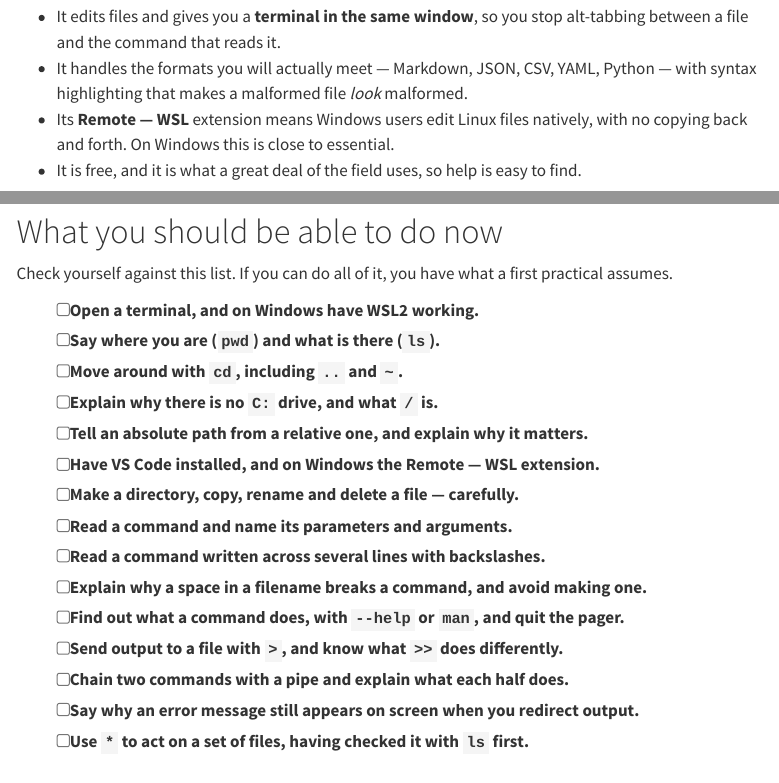
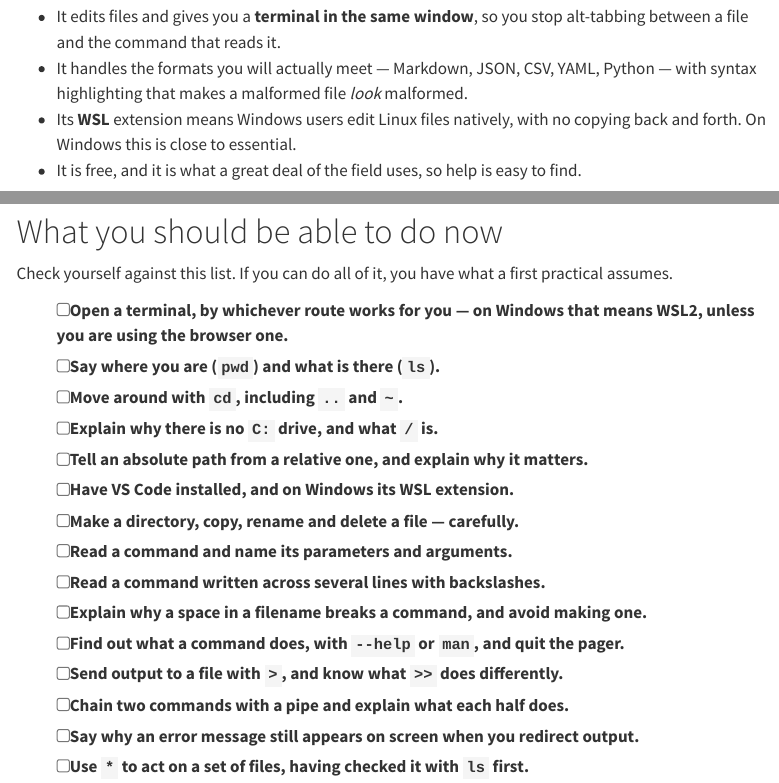
Before and after one commit to hoelzer-science/linux, a Quarto document (parts/01-command-line.qmd): the page in a window 1100 px wide, from 11570 px down, and a second part further down, joined at a grey line. Rendered offline with R 4.5, knitr and Pandoc in place of Quarto, with nearby package versions; menus at the side of the page are left out.

Commit message:
Part 1's checklist still assumed one route to a terminal
"Open a terminal, and on Windows have WSL2 working" was true when WSL2 was the
only Windows answer this material offered. The previous commit gave four
routes, and left the checklist asserting the old one -- so a reader who took
the browser route reached the end of the page and was told they had not met the
prerequisite. Martin found it.

The item now says which route is irrelevant, and names the exception: on
Windows it means WSL2, unless you are using the browser one.

Two more instances of the same decay, found by grepping the vocabulary rather
than fixing the sentence reported:

- The checklist's VS Code item still said "Remote - WSL". That extension is
  called "WSL" now, which the previous commit fixed on the slide and nowhere
  else -- the two-file problem, inside one session.
- So did the VS Code recommendation earlier on the same page, which nothing had
  looked at.

Co-Authored-By: Claude Opus 5 <noreply@anthropic.com>

```diff
--- a/parts/01-command-line.qmd
+++ b/parts/01-command-line.qmd
@@ -655,8 +655,8 @@ This is a strong recommendation, not a neutral menu:
   alt-tabbing between a file and the command that reads it.
 - It handles the formats you will actually meet — Markdown, JSON, CSV, YAML,
   Python — with syntax highlighting that makes a malformed file *look* malformed.
-- Its **Remote — WSL** extension means Windows users edit Linux files natively,
-  with no copying back and forth. On Windows this is close to essential.
+- Its **WSL** extension means Windows users edit Linux files natively, with no
+  copying back and forth. On Windows this is close to essential.
 - It is free, and it is what a great deal of the field uses, so help is easy to
   find.
 
@@ -926,12 +926,13 @@ warn every single time they run.
 Check yourself against this list. If you can do all of it, you have what a first
 practical assumes.
 
-- [ ] Open a terminal, and on Windows have WSL2 working.
+- [ ] Open a terminal, by whichever route works for you — on Windows that means
+      WSL2, unless you are using the browser one.
 - [ ] Say where you are (`pwd`) and what is there (`ls`).
 - [ ] Move around with `cd`, including `..` and `~`.
 - [ ] Explain why there is no `C:` drive, and what `/` is.
 - [ ] Tell an absolute path from a relative one, and explain why it matters.
-- [ ] Have VS Code installed, and on Windows the Remote — WSL extension.
+- [ ] Have VS Code installed, and on Windows its WSL extension.
 - [ ] Make a directory, copy, rename and delete a file — carefully.
 - [ ] Read a command and name its parameters and arguments.
 - [ ] Read a command written across several lines with backslashes.
```
